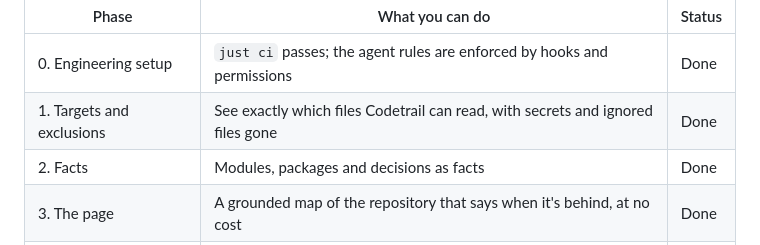
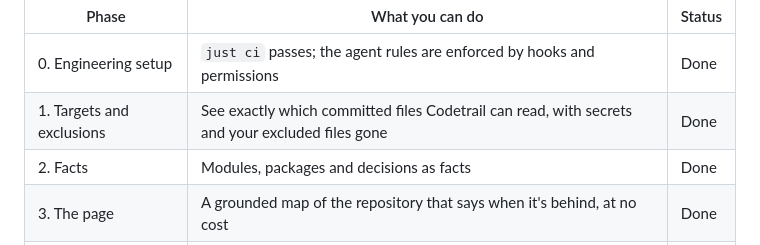
Before and after one commit to mohamed-abdelsattar92/codetrail, a Markdown page: README.md, the part around the change. GitHub-like rendering.

```diff
--- a/README.md
+++ b/README.md
@@ -238,7 +238,7 @@ flowchart LR
 | Phase | What you can do | Status |
 |---|---|---|
 | 0. Engineering setup | `just ci` passes; the agent rules are enforced by hooks and permissions | Done |
-| 1. Targets and exclusions | See exactly which files Codetrail can read, with secrets and ignored files gone | Done |
+| 1. Targets and exclusions | See exactly which committed files Codetrail can read, with secrets and your excluded files gone | Done |
 | 2. Facts | Modules, packages and decisions as facts | Done |
 | 3. The page | A grounded map of the repository that says when it's behind, at no cost | Done |
 | 4. Generation | The guide: digests, area and concept pages | Done |
```
Also changed, not shown: AGENTS.md (+1 -1 lines), docs/getting-started.md (+2 -2 lines).
